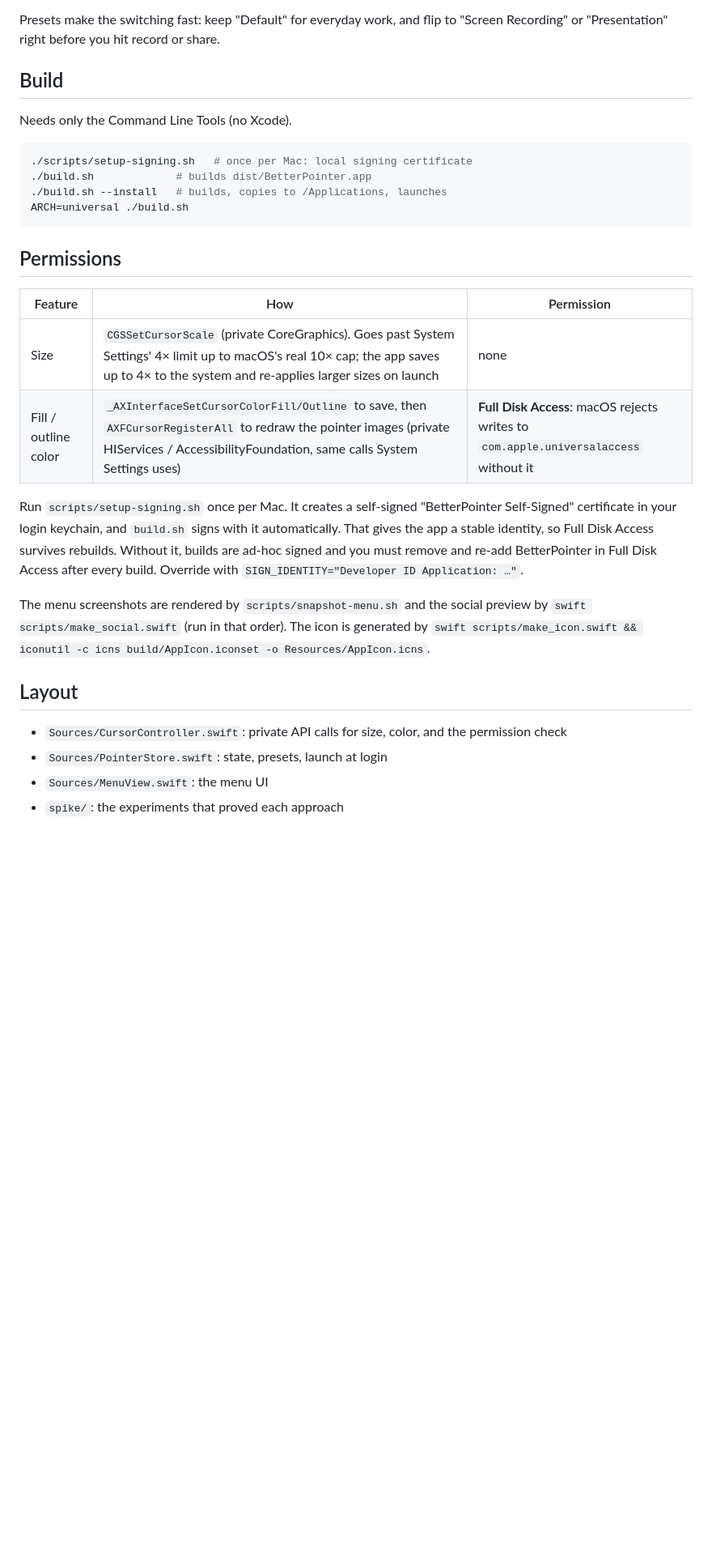
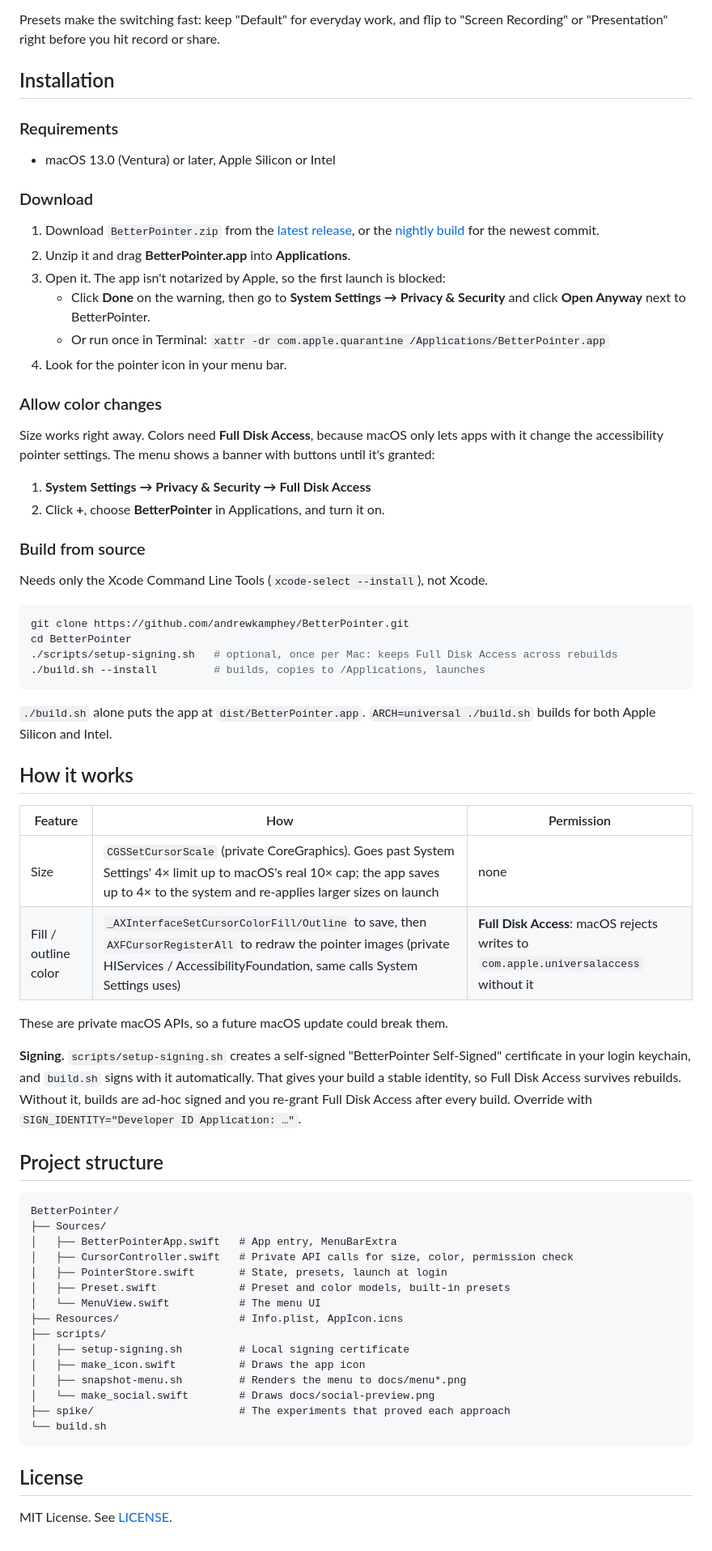
Before and after one commit to andrewkamphey/BetterPointer, a Markdown page: README.md, the part around one of its changes. Shown at 81% size. Drawn GitHub-style; blank space fills up the shorter version.

Commit message:
Downloadable releases and install instructions
- GitHub Actions builds a universal app and publishes a nightly release on
  every push to main, and a versioned release for v* tags
- README: icon, badges, download and first-launch steps, Full Disk Access,
  build from source, project structure
- MIT license

Co-Authored-By: Claude Opus 5.5 <noreply@anthropic.com>

````diff
--- a/README.md
+++ b/README.md
@@ -27,31 +39,72 @@ A tiny pointer is fine when you're the only one looking at the screen. It gets l
 
 Presets make the switching fast: keep "Default" for everyday work, and flip to "Screen Recording" or "Presentation" right before you hit record or share.
 
-## Build
+## Installation
 
-Needs only the Command Line Tools (no Xcode).
+### Requirements
+
+- macOS 13.0 (Ventura) or later, Apple Silicon or Intel
+
+### Download
+
+1. Download `BetterPointer.zip` from the [latest release](https://github.com/andrewkamphey/BetterPointer/releases/latest), or the [nightly build](https://github.com/andrewkamphey/BetterPointer/releases/tag/nightly) for the newest commit.
+2. Unzip it and drag **BetterPointer.app** into **Applications**.
+3. Open it. The app isn't notarized by Apple, so the first launch is blocked:
+   - Click **Done** on the warning, then go to **System Settings → Privacy & Security** and click **Open Anyway** next to BetterPointer.
+   - Or run once in Terminal: `xattr -dr com.apple.quarantine /Applications/BetterPointer.app`
+4. Look for the pointer icon in your menu bar.
+
+### Allow color changes
+
+Size works right away. Colors need **Full Disk Access**, because macOS only lets apps with it change the accessibility pointer settings. The menu shows a banner with buttons until it's granted:
+
+1. **System Settings → Privacy & Security → Full Disk Access**
+2. Click **+**, choose **BetterPointer** in Applications, and turn it on.
+
+### Build from source
+
+Needs only the Xcode Command Line Tools (`xcode-select --install`), not Xcode.
 
 ```bash
-./scripts/setup-signing.sh   # once per Mac: local signing certificate
-./build.sh             # builds dist/BetterPointer.app
-./build.sh --install   # builds, copies to /Applications, launches
-ARCH=universal ./build.sh
+git clone https://github.com/andrewkamphey/BetterPointer.git
+cd BetterPointer
+./scripts/setup-signing.sh   # optional, once per Mac: keeps Full Disk Access across rebuilds
+./build.sh --install         # builds, copies to /Applications, launches
 ```
 
-## Permissions
+`./build.sh` alone puts the app at `dist/BetterPointer.app`. `ARCH=universal ./build.sh` builds for both Apple Silicon and Intel.
+
+## How it works
 
 | Feature | How | Permission |
 |---|---|---|
 | Size | `CGSSetCursorScale` (private CoreGraphics). Goes past System Settings' 4× limit up to macOS's real 10× cap; the app saves up to 4× to the system and re-applies larger sizes on launch | none |
 | Fill / outline color | `_AXInterfaceSetCursorColorFill/Outline` to save, then `AXFCursorRegisterAll` to redraw the pointer images (private HIServices / AccessibilityFoundation, same calls System Settings uses) | **Full Disk Access**: macOS rejects writes to `com.apple.universalaccess` without it |
 
-Run `scripts/setup-signing.sh` once per Mac. It creates a self-signed "BetterPointer Self-Signed" certificate in your login keychain, and `build.sh` signs with it automatically. That gives the app a stable identity, so Full Disk Access survives rebuilds. Without it, builds are ad-hoc signed and you must remove and re-add BetterPointer in Full Disk Access after every build. Override with `SIGN_IDENTITY="Developer ID Application: …"`.
+These are private macOS APIs, so a future macOS update could break them.
 
-The menu screenshots are rendered by `scripts/snapshot-menu.sh` and the social preview by `swift scripts/make_social.swift` (run in that order). The icon is generated by `swift scripts/make_icon.swift && iconutil -c icns build/AppIcon.iconset -o Resources/AppIcon.icns`.
+**Signing.** `scripts/setup-signing.sh` creates a self-signed "BetterPointer Self-Signed" certificate in your login keychain, and `build.sh` signs with it automatically. That gives your build a stable identity, so Full Disk Access survives rebuilds. Without it, builds are ad-hoc signed and you re-grant Full Disk Access after every build. Override with `SIGN_IDENTITY="Developer ID Application: …"`.
 
-## Layout
+## Project structure
 
-- `Sources/CursorController.swift`: private API calls for size, color, and the permission check
-- `Sources/PointerStore.swift`: state, presets, launch at login
-- `Sources/MenuView.swift`: the menu UI
-- `spike/`: the experiments that proved each approach
+```
+BetterPointer/
+├── Sources/
+│   ├── BetterPointerApp.swift   # App entry, MenuBarExtra
+│   ├── CursorController.swift   # Private API calls for size, color, permission check
+│   ├── PointerStore.swift       # State, presets, launch at login
+│   ├── Preset.swift             # Preset and color models, built-in presets
+│   └── MenuView.swift           # The menu UI
+├── Resources/                   # Info.plist, AppIcon.icns
+├── scripts/
+│   ├── setup-signing.sh         # Local signing certificate
+│   ├── make_icon.swift          # Draws the app icon
+│   ├── snapshot-menu.sh         # Renders the menu to docs/menu*.png
+│   └── make_social.swift        # Draws docs/social-preview.png
+├── spike/                       # The experiments that proved each approach
+└── build.sh
+```
+
+## License
+
+MIT License. See [LICENSE](LICENSE).
````
Also changed, not shown: other parts of README.md (+16 -4 lines), docs/icon.png (added), 2 other files.
